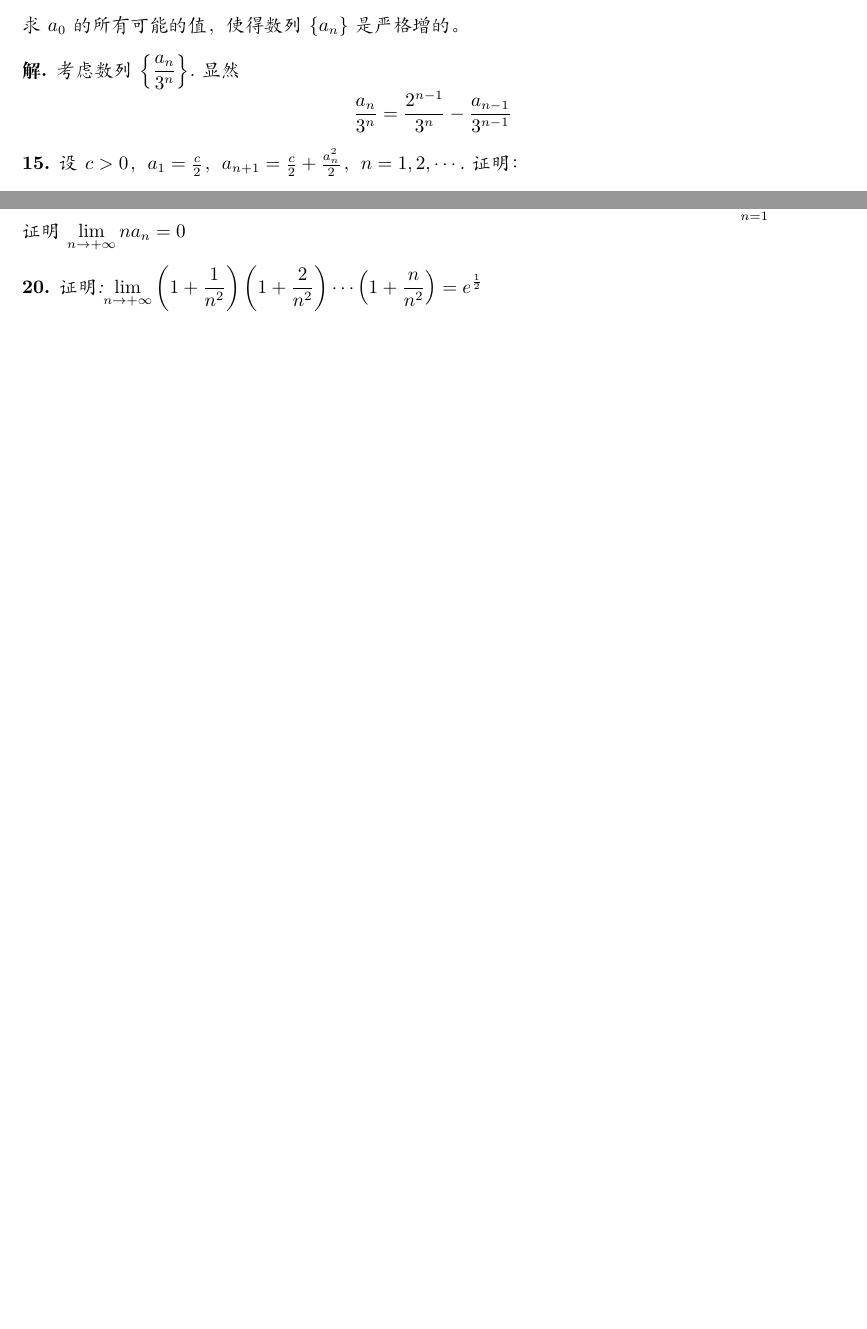
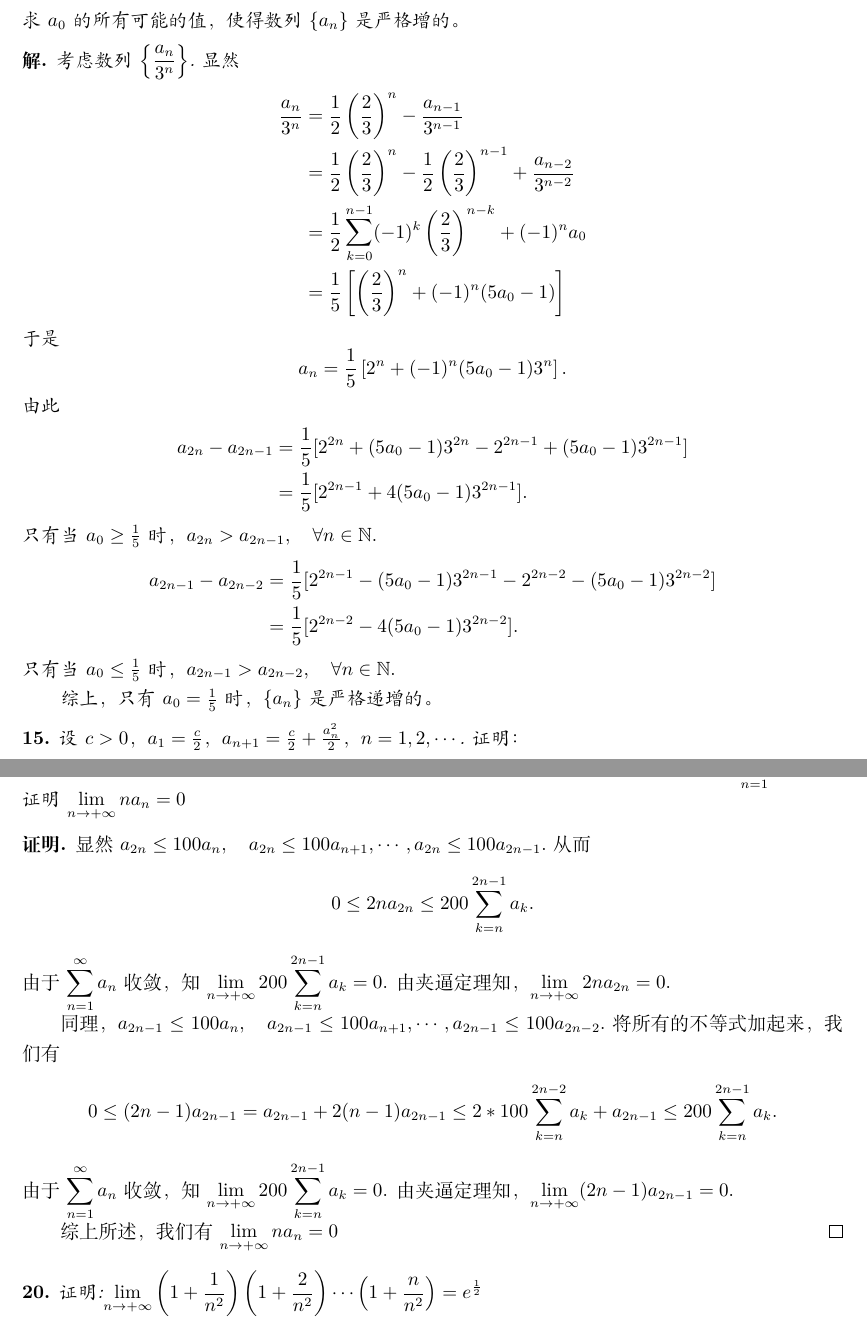
Before and after one commit to yongzheng-1/math, a LaTeX book (math_analysis/math_analysis.tex): two parts of pages 46 and 47 of 53 before the commit and two parts of pages 46 and 48 of 55 after it, joined at a grey line, cut so that both start at the same text, the shorter picture padded with empty space. Compiled offline with XeLaTeX.

Commit message:
exercise2

```diff
--- a/math_analysis/math_analysis.tex
+++ b/math_analysis/math_analysis.tex
@@ -1885,7 +1885,30 @@ $$x_{2k+1}=\frac{1}{2}+\frac{1}{4}x_{2(k-1)+1}
 \end{example}
 \begin{solution}
 考虑数列$\left\{\displaystyle\frac{a_{n}}{3^{n}}\right\}$.显然
-$$\frac{a_n}{3^n} = \frac{2^{n-1}}{3^n}-\frac{a_{n-1}}{3^{n-1}}$$
+\begin{equation*}
+\begin{split}
+\frac{a_n}{3^n} &=\frac{1}{2}\left(\frac{2}{3}\right)^n - \frac{a_{n-1}}{3^{n-1}} \\&= \frac{1}{2}\left(\frac{2}{3}\right)^n - \frac{1}{2}\left(\frac{2}{3}\right)^{n-1}  + \frac{a_{n-2}}{3^{n-2}}\\
+&=\frac{1}{2}\sum_{k=0}^{n-1}(-1)^k\left(\frac{2}{3}\right)^{n-k}+(-1)^na_0\\
+&=\frac{1}{5}\left[\left(\frac{2}{3}\right)^n+(-1)^n(5a_0-1)\right]
+\end{split}
+\end{equation*}
+于是
+$$a_n=\frac{1}{5}\left[2^n+(-1)^n(5a_0-1)3^n\right].$$
+由此
+\begin{equation*}
+\begin{split}
+a_{2n}-a_{2n-1}&=\frac{1}{5}[2^{2n}+(5a_0-1)3^{2n} - 2^{2n-1}+(5a_0-1)3^{2n-1}]\\&=\frac{1}{5}[2^{2n-1}+4(5a_0-1)3^{2n-1}].
+\end{split}
+\end{equation*}
+只有当$a_0\geq\frac{1}{5}$时，$a_{2n}>a_{2n-1},\quad\forall n\in\mathbb{N}.$
+\begin{equation*}
+\begin{split}
+a_{2n-1}-a_{2n-2}&=\frac{1}{5}[2^{2n-1}-(5a_0-1)3^{2n-1} - 2^{2n-2}-(5a_0-1)3^{2n-2}]\\&=\frac{1}{5}[2^{2n-2}-4(5a_0-1)3^{2n-2}].
+\end{split}
+\end{equation*}
+只有当$a_0\leq\frac{1}{5}$时，$a_{2n-1}>a_{2n-2},\quad\forall n\in\mathbb{N}.$
+
+综上，只有$a_0=\frac{1}{5}$时，$\{a_n\}$是严格递增的。
 \end{solution}
 %%%%%%%%%%%%%%
 \begin{example}
@@ -1956,6 +1979,21 @@ $$1-(k-1)h \geq h > 0, \quad \frac{h}{1-(k-1)h}\geq\frac{1}{2}.$$
 \begin{example}
 设数列$\{a_n\}$满足不等式$0\leq a_k\leq 100a_n(n\leq k\leq 2n, n=1,2,\cdots)$，且无穷级数$\displaystyle\sum_{n=1}^{\infty}a_n$收敛。证明$\displaystyle\lim_{n\to +\infty}na_n=0$
 \end{example}
+\begin{proof}
+显然
+$a_{2n} \leq 100a_n, \quad a_{2n} \leq 100a_{n+1}, \cdots, a_{2n} \leq 100a_{2n-1}.$
+从而
+$$0 \leq 2na_{2n} \leq 200\sum_{k=n}^{2n-1}a_k.$$
+由于$\displaystyle\sum_{n=1}^{\infty}a_n$收敛，知$\displaystyle\lim_{n\to +\infty}200\sum_{k=n}^{2n-1}a_k=0$. 由夹逼定理知，$\displaystyle\lim_{n\to +\infty}2na_{2n}=0$.
+
+同理，
+$a_{2n-1} \leq 100a_n, \quad a_{2n-1}\leq 100a_{n+1}, \cdots, a_{2n-1} \leq 100 a_{2n-2}.$
+将所有的不等式加起来，我们有
+$$0 \leq (2n-1) a_{2n-1} = a_{2n-1} + 2(n-1)a_{2n-1} \leq 2*100\sum_{k=n}^{2n-2}a_k + a_{2n-1} \leq 200 \sum_{k=n}^{2n-1}a_k.$$
+由于$\displaystyle\sum_{n=1}^{\infty}a_n$收敛，知$\displaystyle\lim_{n\to +\infty}200\sum_{k=n}^{2n-1}a_k=0$. 由夹逼定理知，$\displaystyle\lim_{n\to +\infty}(2n-1)a_{2n-1}=0$.
+
+综上所述， 我们有$\displaystyle\lim_{n\to +\infty}na_{n}=0$
+\end{proof}
 %%%%%%%%%%%%%
 \begin{example}
 证明:$\displaystyle\lim_{n\to +\infty}\left(1+\frac{1}{n^2}\right)\left(1+\frac{2}{n^2}\right)\cdots\left(1+\frac{n}{n^2}\right)=e^{\frac{1}{2}}$
```
Also changed, not shown: math_analysis/math_analysis.pdf, math_analysis/math_analysis.tex (2 more changed lines), 3 other files.
